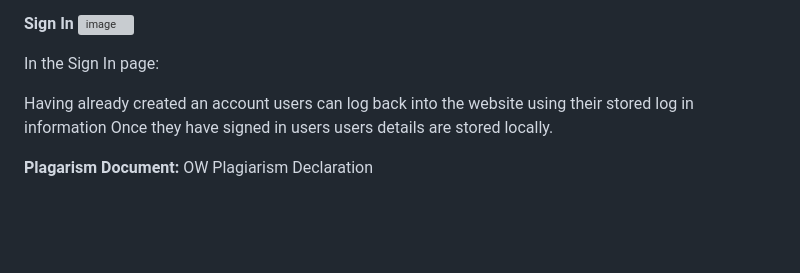
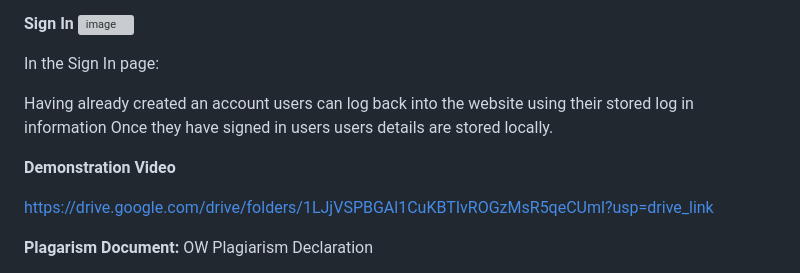
Before and after one commit to Mwape-Kurete/Term4-Project-GroupProject, a Markdown page: README.md, the part around the change. GitHub-like rendering; blank space fills up the shorter version; grey boxes are pictures that could not be loaded.

```diff
--- a/README.md
+++ b/README.md
@@ -57,6 +57,11 @@ Having already created an account users can log back into the website using thei
 Once they have signed in users users details are stored locally.
 
 
+**Demonstration Video**
+
+https://drive.google.com/drive/folders/1LJjVSPBGAl1CuKBTIvROGzMsR5qeCUml?usp=drive_link
+
+
 **Plagarism Document:**
 OW Plagiarism Declaration
 
```
